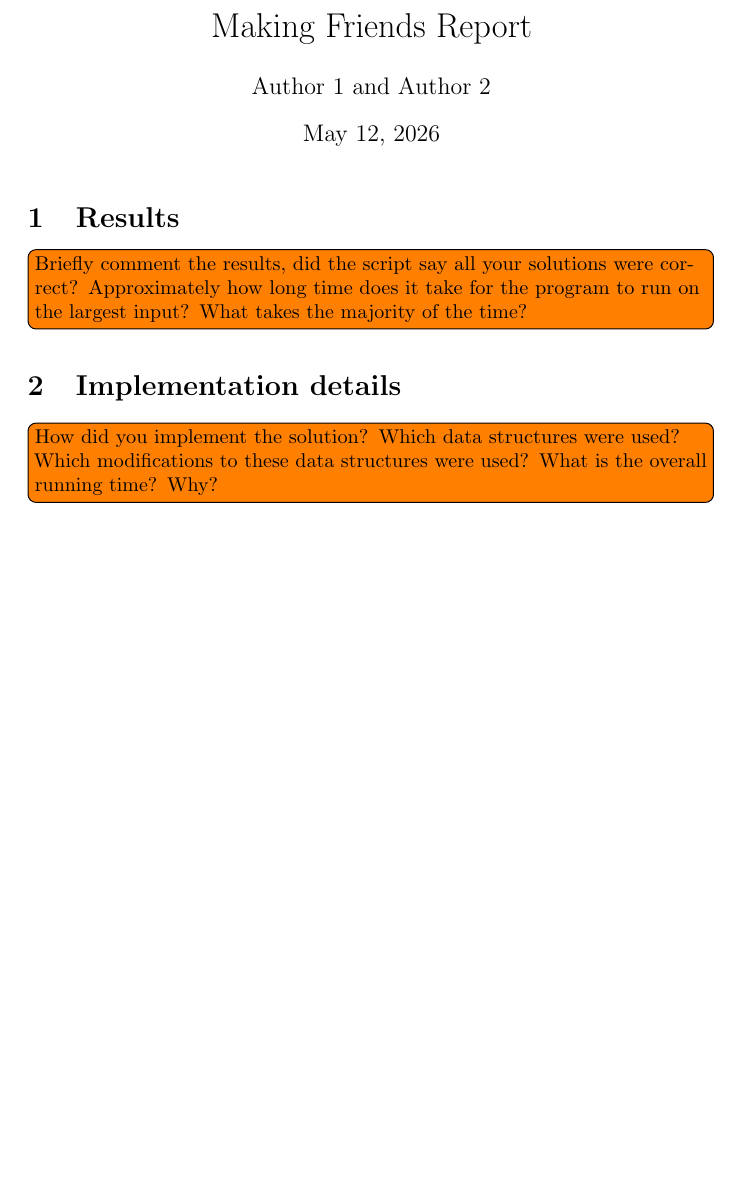
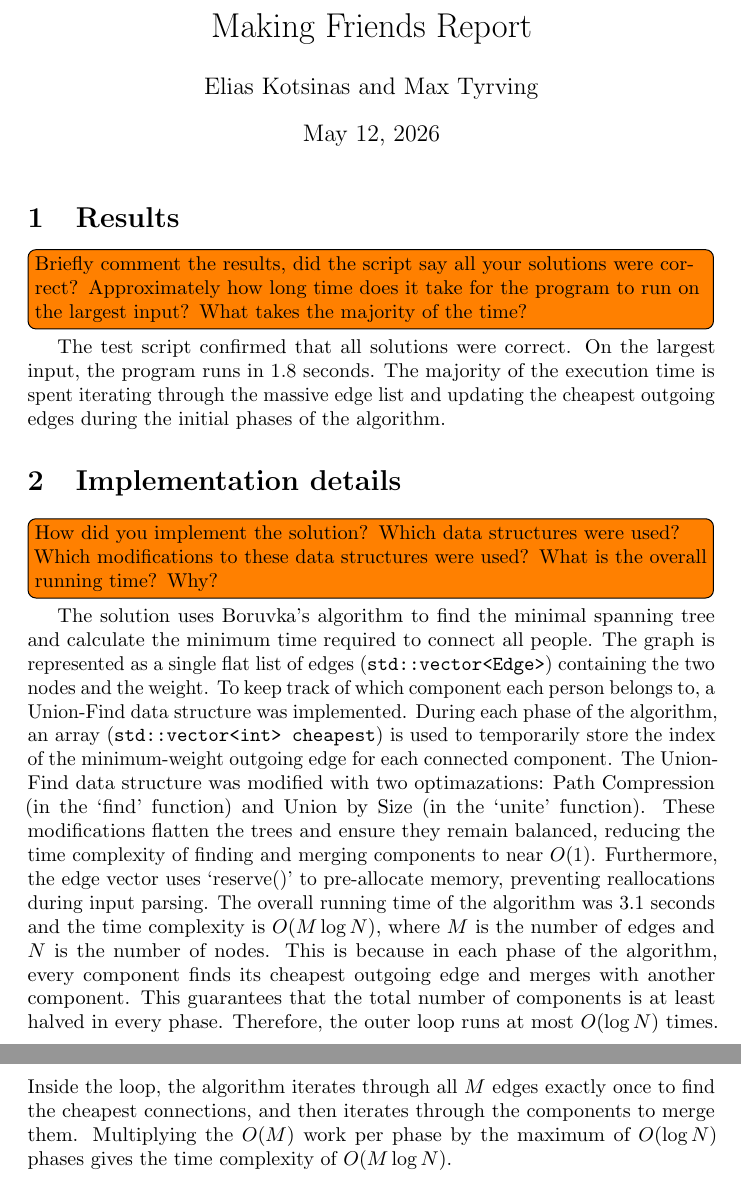
Before and after one commit to EliasKotsinas/edaf05-labs, a LaTeX document (3makingfriends/report.tex): part of the page before the commit and two parts of pages 1 and 2 of 2 after it, the two joined at a grey line, cut so that both start at the same text, the shorter picture padded with empty space. Compiled offline with pdfLaTeX.

Commit message:
Add report

```diff
--- a/3makingfriends/report.tex
+++ b/3makingfriends/report.tex
@@ -7,7 +7,7 @@
 \pagestyle{empty}
 
 \title{Making Friends Report}
-\author{Author 1 and Author 2}
+\author{Elias Kotsinas and Max Tyrving}
 
 \begin{document}
   \maketitle
@@ -16,8 +16,16 @@
 
   \todo[inline]{Briefly comment the results, did the script say all your solutions were correct? Approximately how long time does it take for the program to run on the largest input? What takes the majority of the time?}
 
+  The test script confirmed that all solutions were correct. On the largest input, the program runs in 1.8 seconds. The majority of the execution time is spent iterating through the massive edge list and updating the cheapest outgoing edges during the initial phases of the algorithm.
+
   \section{Implementation details}
 
   \todo[inline]{How did you implement the solution? Which data structures were used? Which modifications to these data structures were used? What is the overall running time? Why?}
 
+  The solution uses Boruvka's algorithm to find the minimal spanning tree and calculate the minimum time required to connect all people. The graph is represented as a single flat list of edges (\texttt{std::vector<Edge>}) containing the two nodes and the weight.
+  To keep track of which component each person belongs to, a Union-Find data structure was implemented. During each phase of the algorithm, an array (\texttt{std::vector<int> cheapest}) is used to temporarily store the index of the minimum-weight outgoing edge for each connected component.
+  The Union-Find data structure was modified with two optimazations: Path Compression (in the `find' function) and Union by Size (in the `unite' function). These modifications flatten the trees and ensure they remain balanced, reducing the time complexity of finding and merging components
+  to near $O(1)$. Furthermore, the edge vector uses `reserve()' to pre-allocate memory, preventing reallocations during input parsing. The overall running time of the algorithm was 3.1 seconds and the time complexity is $O(M \log N)$, where $M$ is the number of edges and $N$ is the number of nodes.
+  This is because in each phase of the algorithm, every component finds its cheapest outgoing edge and merges with another component. This guarantees that the total number of components is at least halved in every phase. Therefore, the outer loop runs at most $O(\log N)$ times. Inside the loop, the
+  algorithm iterates through all $M$ edges exactly once to find the cheapest connections, and then iterates through the components to merge them. Multiplying the $O(M)$ work per phase by the maximum of $O(\log N)$ phases gives the time complexity of $O(M \log N)$.
 \end{document}
```
